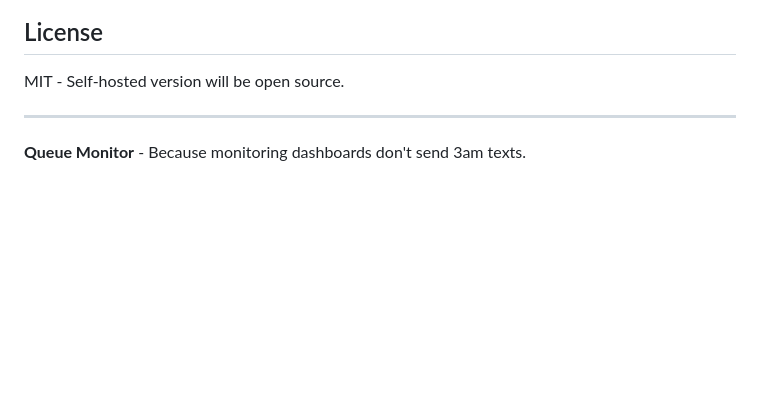
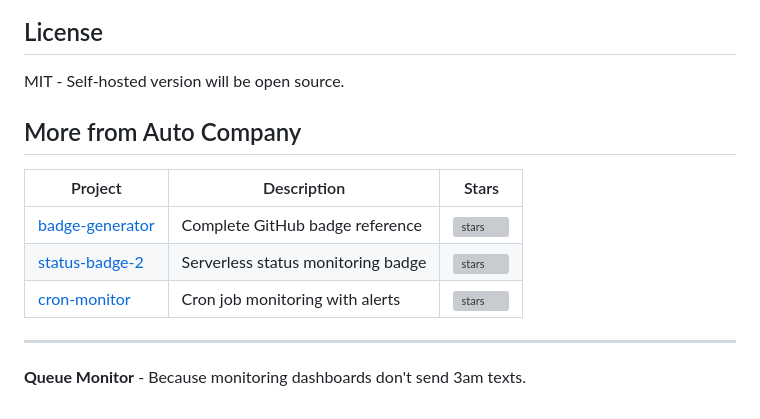
Before and after one commit to ozxc44/queue-monitor-dev, a Markdown page: README.md, the part around the change. GitHub-like rendering; blank space fills up the shorter version; grey boxes are pictures that could not be loaded.

Commit message:
docs: Add cross-promotion to other Auto Company projects
Co-Authored-By: Claude Opus 4.6 <noreply@anthropic.com>

```diff
--- a/README.md
+++ b/README.md
@@ -121,6 +121,14 @@ AppSignal ($23/mo) and DataDog ($15+/host) include queue monitoring. But:
 
 MIT - Self-hosted version will be open source.
 
+## More from Auto Company
+
+| Project | Description | Stars |
+|---------|-------------|-------|
+| [badge-generator](https://github.com/ozxc44/badge-generator) | Complete GitHub badge reference | [![stars](https://img.shields.io/github/stars/ozxc44/badge-generator?style=social)](https://github.com/ozxc44/badge-generator/stargazers) |
+| [status-badge-2](https://github.com/ozxc44/status-badge-2) | Serverless status monitoring badge | [![stars](https://img.shields.io/github/stars/ozxc44/status-badge-2?style=social)](https://github.com/ozxc44/status-badge-2/stargazers) |
+| [cron-monitor](https://github.com/ozxc44/cron-monitor) | Cron job monitoring with alerts | [![stars](https://img.shields.io/github/stars/ozxc44/cron-monitor?style=social)](https://github.com/ozxc44/cron-monitor/stargazers) |
+
 ---
 
 **Queue Monitor** - Because monitoring dashboards don't send 3am texts.
```
